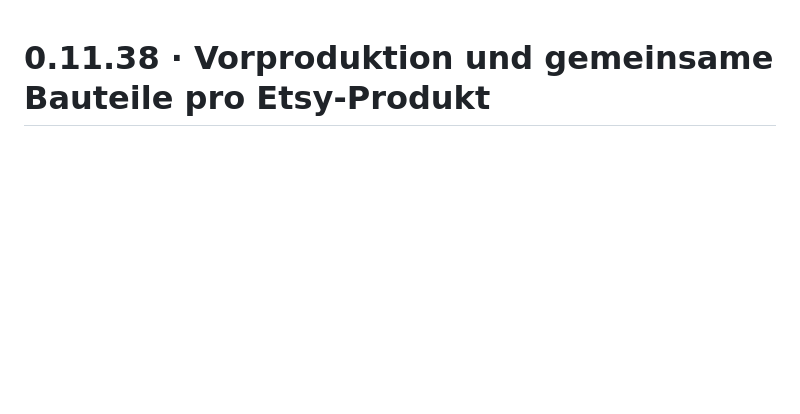
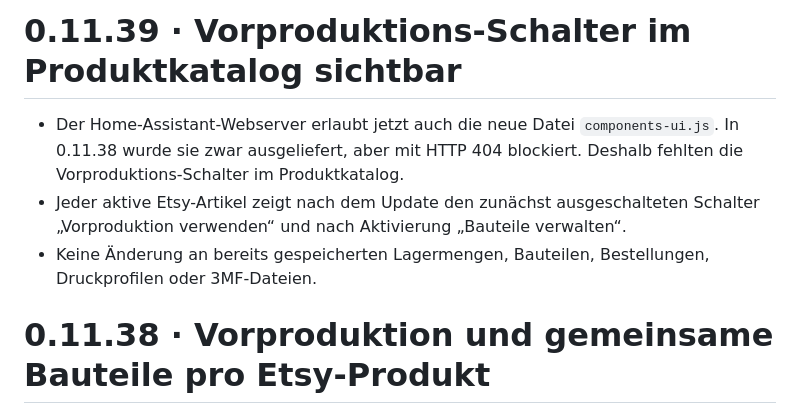
Before and after one commit to badway01/print-pulse-druckplaner, a Markdown page: print_pulse_druckplaner/CHANGELOG.md, the part around the change. Drawn GitHub-style; blank space fills up the shorter version.

Commit message:
Document visible component UI and static file fix for HA update

```diff
--- a/print_pulse_druckplaner/CHANGELOG.md
+++ b/print_pulse_druckplaner/CHANGELOG.md
@@ -1,3 +1,9 @@
+# 0.11.39 · Vorproduktions-Schalter im Produktkatalog sichtbar
+
+- Der Home-Assistant-Webserver erlaubt jetzt auch die neue Datei `components-ui.js`. In 0.11.38 wurde sie zwar ausgeliefert, aber mit HTTP 404 blockiert. Deshalb fehlten die Vorproduktions-Schalter im Produktkatalog.
+- Jeder aktive Etsy-Artikel zeigt nach dem Update den zunächst ausgeschalteten Schalter „Vorproduktion verwenden“ und nach Aktivierung „Bauteile verwalten“.
+- Keine Änderung an bereits gespeicherten Lagermengen, Bauteilen, Bestellungen, Druckprofilen oder 3MF-Dateien.
+
 # 0.11.38 · Vorproduktion und gemeinsame Bauteile pro Etsy-Produkt
 
 - Im Produktkatalog hat jedes aktive Etsy-Produkt einen eigenen, zunächst ausgeschalteten Schalter „Vorproduktion verwenden“. Ein aktivierter Artikel bietet „Bauteile verwalten“.
```
